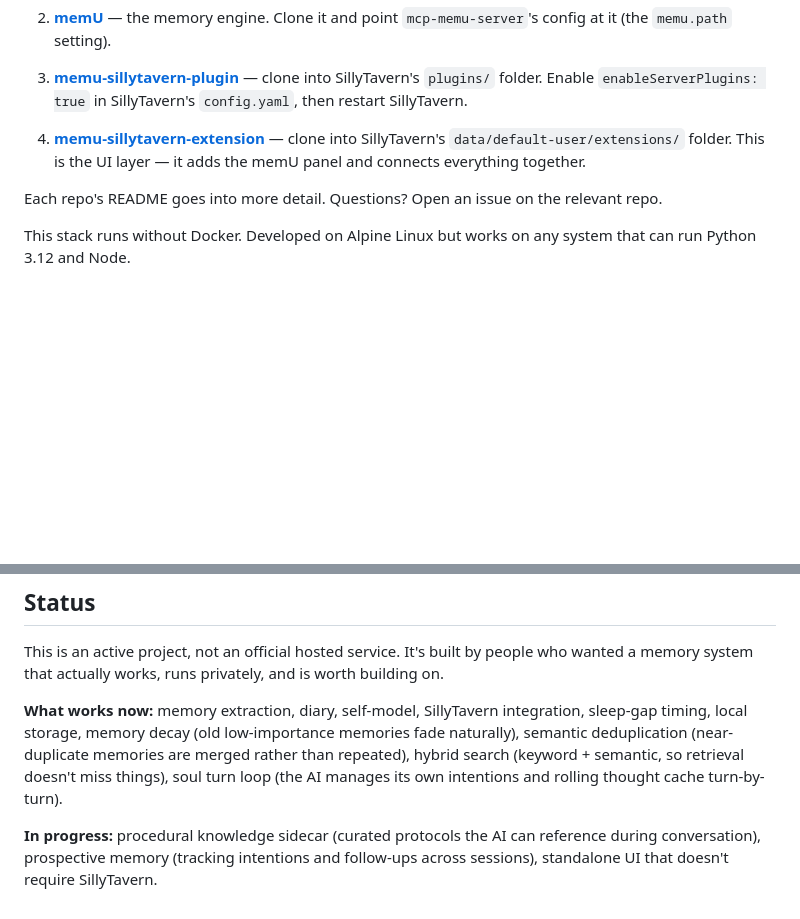
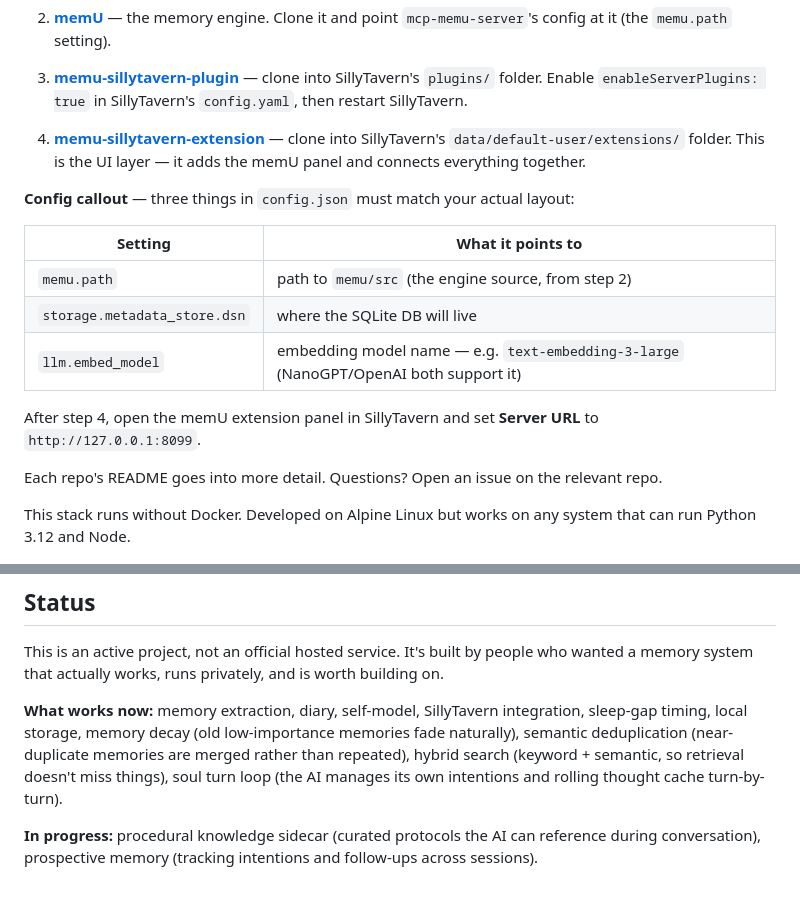
Before and after one commit to mekineer-com/memu-local-stack, a Markdown page: README.md, 2 parts joined by grey strips. GitHub-like rendering; blank space fills up the shorter version.

Commit message:
Add config callout block to getting started; remove standalone UI from In Progress

```diff
--- a/README.md
+++ b/README.md
@@ -94,6 +94,16 @@ SillyTavern
 
 4. **[memu-sillytavern-extension](https://github.com/mekineer-com/memu-sillytavern-extension)** — clone into SillyTavern's `data/default-user/extensions/` folder. This is the UI layer — it adds the memU panel and connects everything together.
 
+**Config callout** — three things in `config.json` must match your actual layout:
+
+| Setting | What it points to |
+|---------|------------------|
+| `memu.path` | path to `memu/src` (the engine source, from step 2) |
+| `storage.metadata_store.dsn` | where the SQLite DB will live |
+| `llm.embed_model` | embedding model name — e.g. `text-embedding-3-large` (NanoGPT/OpenAI both support it) |
+
+After step 4, open the memU extension panel in SillyTavern and set **Server URL** to `http://127.0.0.1:8099`.
+
 Each repo's README goes into more detail. Questions? Open an issue on the relevant repo.
 
 This stack runs without Docker. Developed on Alpine Linux but works on any system that can run Python 3.12 and Node.
@@ -106,4 +116,4 @@ This is an active project, not an official hosted service. It's built by people
 
 **What works now:** memory extraction, diary, self-model, SillyTavern integration, sleep-gap timing, local storage, memory decay (old low-importance memories fade naturally), semantic deduplication (near-duplicate memories are merged rather than repeated), hybrid search (keyword + semantic, so retrieval doesn't miss things), soul turn loop (the AI manages its own intentions and rolling thought cache turn-by-turn).
 
-**In progress:** procedural knowledge sidecar (curated protocols the AI can reference during conversation), prospective memory (tracking intentions and follow-ups across sessions), standalone UI that doesn't require SillyTavern.
+**In progress:** procedural knowledge sidecar (curated protocols the AI can reference during conversation), prospective memory (tracking intentions and follow-ups across sessions).
```
